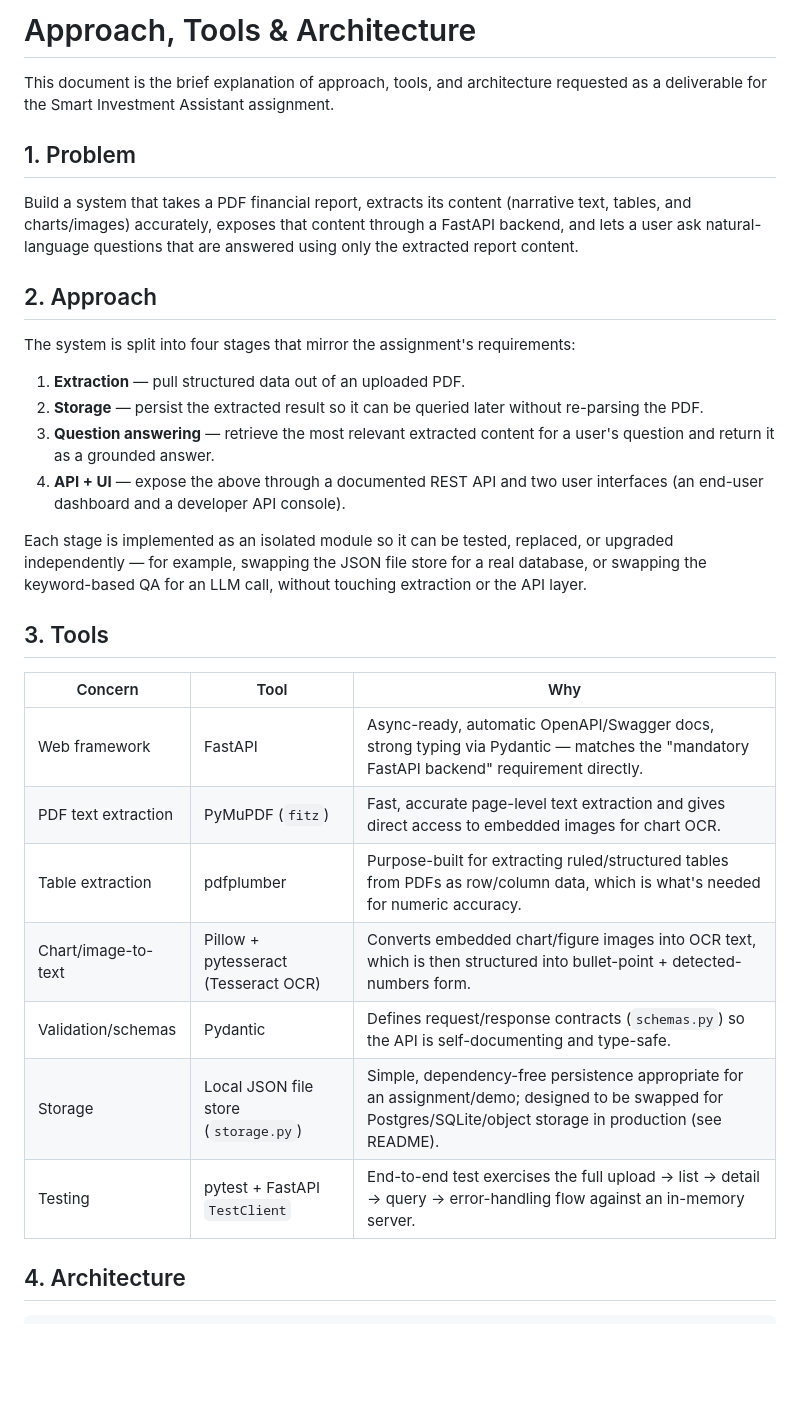
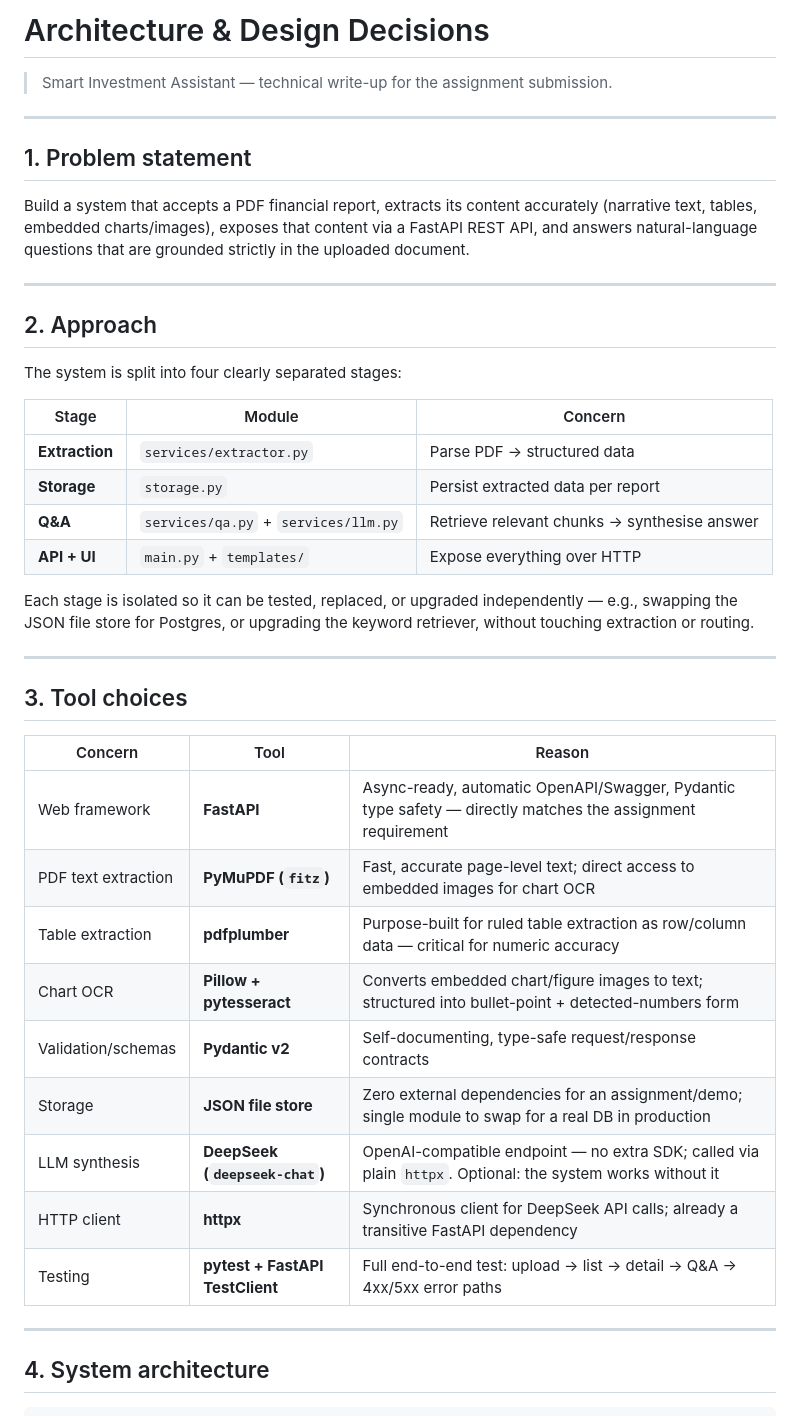
Before and after one commit to aryanbarde80/Smart-Investment-Assistant---Assignment, a Markdown page: docs/ARCHITECTURE.md, the part around one of its changes. Drawn GitHub-style; blank space fills up the shorter version.

Commit message:
update architecture doc to cover llm layer, security model and request flows

````diff
--- a/docs/ARCHITECTURE.md
+++ b/docs/ARCHITECTURE.md
@@ -1,45 +1,46 @@
-# Approach, Tools & Architecture
+# Architecture & Design Decisions
 
-This document is the brief explanation of approach, tools, and architecture
-requested as a deliverable for the Smart Investment Assistant assignment.
+> Smart Investment Assistant — technical write-up for the assignment submission.
 
-## 1. Problem
+---
 
-Build a system that takes a PDF financial report, extracts its content
-(narrative text, tables, and charts/images) accurately, exposes that content
-through a FastAPI backend, and lets a user ask natural-language questions
-that are answered using only the extracted report content.
+## 1. Problem statement
+
+Build a system that accepts a PDF financial report, extracts its content accurately (narrative text, tables, embedded charts/images), exposes that content via a FastAPI REST API, and answers natural-language questions that are grounded strictly in the uploaded document.
+
+---
 
 ## 2. Approach
 
-The system is split into four stages that mirror the assignment's
-requirements:
+The system is split into four clearly separated stages:
 
-1. **Extraction** — pull structured data out of an uploaded PDF.
-2. **Storage** — persist the extracted result so it can be queried later
-   without re-parsing the PDF.
-3. **Question answering** — retrieve the most relevant extracted content for
-   a user's question and return it as a grounded answer.
-4. **API + UI** — expose the above through a documented REST API and two
-   user interfaces (an end-user dashboard and a developer API console).
+| Stage | Module | Concern |
+|---|---|---|
+| **Extraction** | `services/extractor.py` | Parse PDF → structured data |
+| **Storage** | `storage.py` | Persist extracted data per report |
+| **Q&A** | `services/qa.py` + `services/llm.py` | Retrieve relevant chunks → synthesise answer |
+| **API + UI** | `main.py` + `templates/` | Expose everything over HTTP |
 
-Each stage is implemented as an isolated module so it can be tested,
-replaced, or upgraded independently — for example, swapping the JSON file
-store for a real database, or swapping the keyword-based QA for an LLM call,
-without touching extraction or the API layer.
+Each stage is isolated so it can be tested, replaced, or upgraded independently — e.g., swapping the JSON file store for Postgres, or upgrading the keyword retriever, without touching extraction or routing.
 
-## 3. Tools
+---
 
-| Concern | Tool | Why |
+## 3. Tool choices
+
+| Concern | Tool | Reason |
 |---|---|---|
-| Web framework | FastAPI | Async-ready, automatic OpenAPI/Swagger docs, strong typing via Pydantic — matches the "mandatory FastAPI backend" requirement directly. |
-| PDF text extraction | PyMuPDF (`fitz`) | Fast, accurate page-level text extraction and gives direct access to embedded images for chart OCR. |
-| Table extraction | pdfplumber | Purpose-built for extracting ruled/structured tables from PDFs as row/column data, which is what's needed for numeric accuracy. |
-| Chart/image-to-text | Pillow + pytesseract (Tesseract OCR) | Converts embedded chart/figure images into OCR text, which is then structured into bullet-point + detected-numbers form. |
-| Validation/schemas | Pydantic | Defines request/response contracts (`schemas.py`) so the API is self-documenting and type-safe. |
-| Storage | Local JSON file store (`storage.py`) | Simple, dependency-free persistence appropriate for an assignment/demo; designed to be swapped for Postgres/SQLite/object storage in production (see README). |
-| Testing | pytest + FastAPI `TestClient` | End-to-end test exercises the full upload → list → detail → query → error-handling flow against an in-memory server. |
+| Web framework | **FastAPI** | Async-ready, automatic OpenAPI/Swagger, Pydantic type safety — directly matches the assignment requirement |
+| PDF text extraction | **PyMuPDF (`fitz`)** | Fast, accurate page-level text; direct access to embedded images for chart OCR |
+| Table extraction | **pdfplumber** | Purpose-built for ruled table extraction as row/column data — critical for numeric accuracy |
+| Chart OCR | **Pillow + pytesseract** | Converts embedded chart/figure images to text; structured into bullet-point + detected-numbers form |
+| Validation/schemas | **Pydantic v2** | Self-documenting, type-safe request/response contracts |
+| Storage | **JSON file store** | Zero external dependencies for an assignment/demo; single module to swap for a real DB in production |
+| LLM synthesis | **DeepSeek (`deepseek-chat`)** | OpenAI-compatible endpoint — no extra SDK; called via plain `httpx`. Optional: the system works without it |
+| HTTP client | **httpx** | Synchronous client for DeepSeek API calls; already a transitive FastAPI dependency |
+| Testing | **pytest + FastAPI TestClient** | Full end-to-end test: upload → list → detail → Q&A → 4xx/5xx error paths |
 
-## 4. Architecture
+---
+
+## 4. System architecture
 
 ```
````
Also changed, not shown: other parts of docs/ARCHITECTURE.md (+131 -89 lines).
